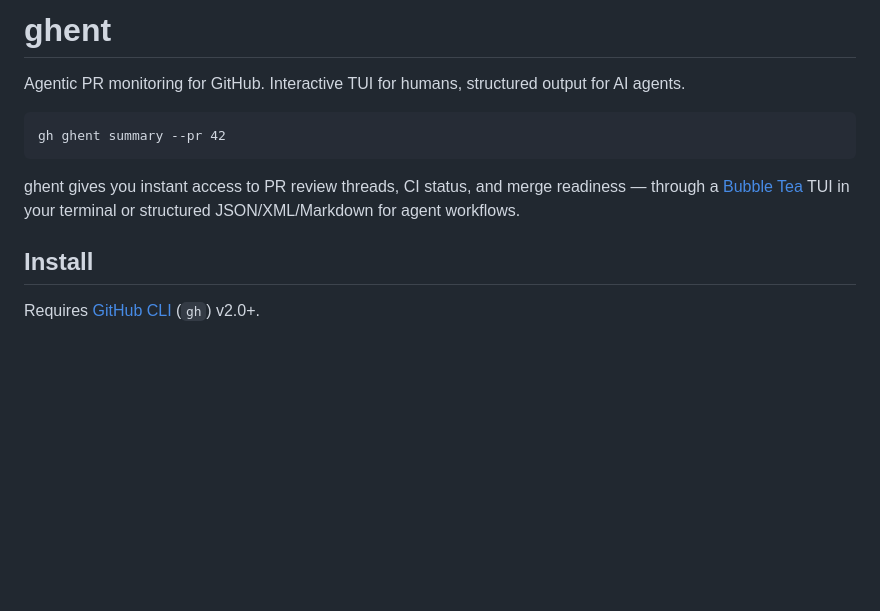
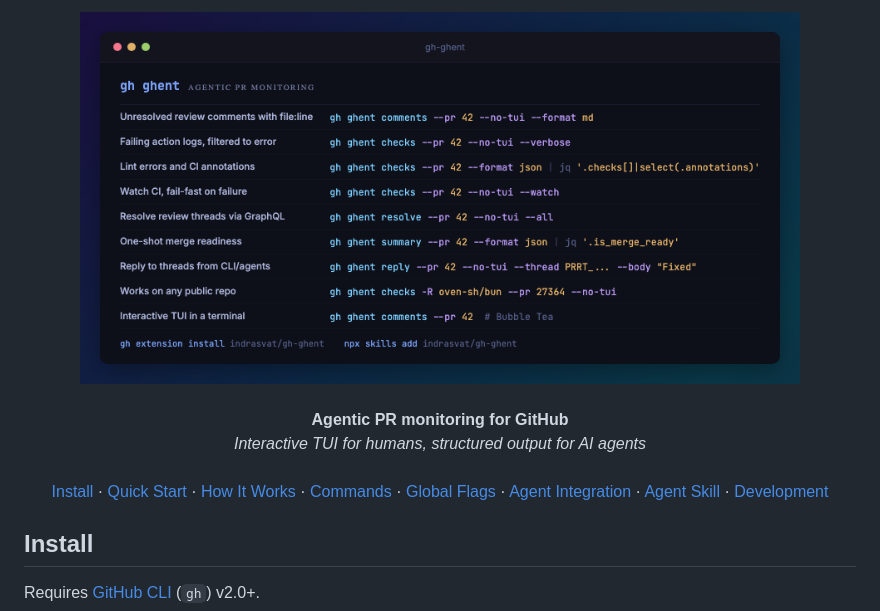
Before and after one commit to indrasvat/gh-ghent, a Markdown page: README.md, the part around the change. Rendered like a GitHub page; pictures changed too: docs/feature-showcase.png (added); blank space fills up the shorter version.

Commit message:
docs: add feature showcase hero image and revamp README layout (#2)
- Carbon/ray.so style hero PNG with syntax-highlighted command grid
- Dorikin-style README: centered hero, tagline, section nav links
- Hero HTML source kept for regeneration (docs/feature-showcase-hero.html)
- Remove flat HTML version (superseded by hero)
- All 9 features showcased with correct --no-tui usage and -R example

````diff
--- a/README.md
+++ b/README.md
@@ -1,12 +1,12 @@
-# ghent
-
-Agentic PR monitoring for GitHub. Interactive TUI for humans, structured output for AI agents.
-
-```
-gh ghent summary --pr 42
-```
-
-ghent gives you instant access to PR review threads, CI status, and merge readiness — through a [Bubble Tea](https://github.com/charmbracelet/bubbletea) TUI in your terminal or structured JSON/XML/Markdown for agent workflows.
+<p align="center">
+  <img src="docs/feature-showcase.png" alt="gh ghent feature overview" width="720">
+  <br><br>
+  <strong>Agentic PR monitoring for GitHub</strong>
+  <br>
+  <em>Interactive TUI for humans, structured output for AI agents</em>
+  <br><br>
+  <a href="#install">Install</a> · <a href="#quick-start">Quick Start</a> · <a href="#how-it-works">How It Works</a> · <a href="#commands">Commands</a> · <a href="#global-flags">Global Flags</a> · <a href="#agent-integration">Agent Integration</a> · <a href="#for-ai-agents-agent-skill">Agent Skill</a> · <a href="#development">Development</a>
+</p>
 
 ## Install
 
````
Also changed, not shown: 1 other file.
